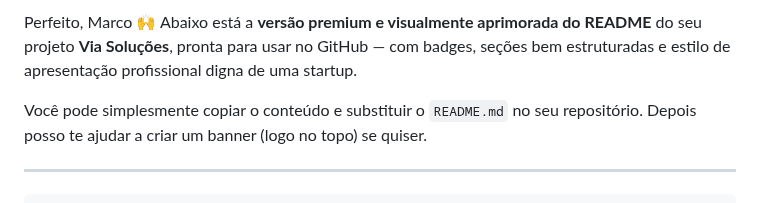
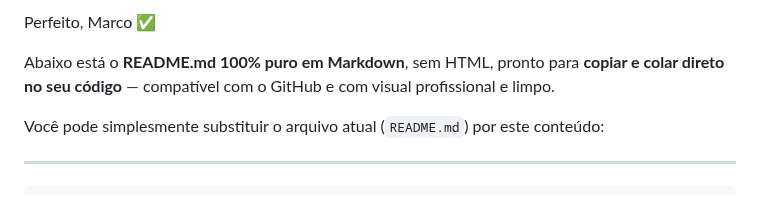
Before and after one commit to ViaSolucoes/via-solucoes, a Markdown page: README.md, the part around one of its changes. Drawn GitHub-style.

```diff
--- a/README.md
+++ b/README.md
@@ -1,8 +1,8 @@
-Perfeito, Marco 🙌
-Abaixo está a **versão premium e visualmente aprimorada do README** do seu projeto **Via Soluções**, pronta para usar no GitHub — com badges, seções bem estruturadas e estilo de apresentação profissional digna de uma startup.
+Perfeito, Marco ✅
 
-Você pode simplesmente copiar o conteúdo e substituir o `README.md` no seu repositório.
-Depois posso te ajudar a criar um banner (logo no topo) se quiser.
+Abaixo está o **README.md 100% puro em Markdown**, sem HTML, pronto para **copiar e colar direto no seu código** — compatível com o GitHub e com visual profissional e limpo.
+
+Você pode simplesmente substituir o arquivo atual (`README.md`) por este conteúdo:
 
 ---
 
```
Also changed, not shown: other parts of README.md (+48 -64 lines).
